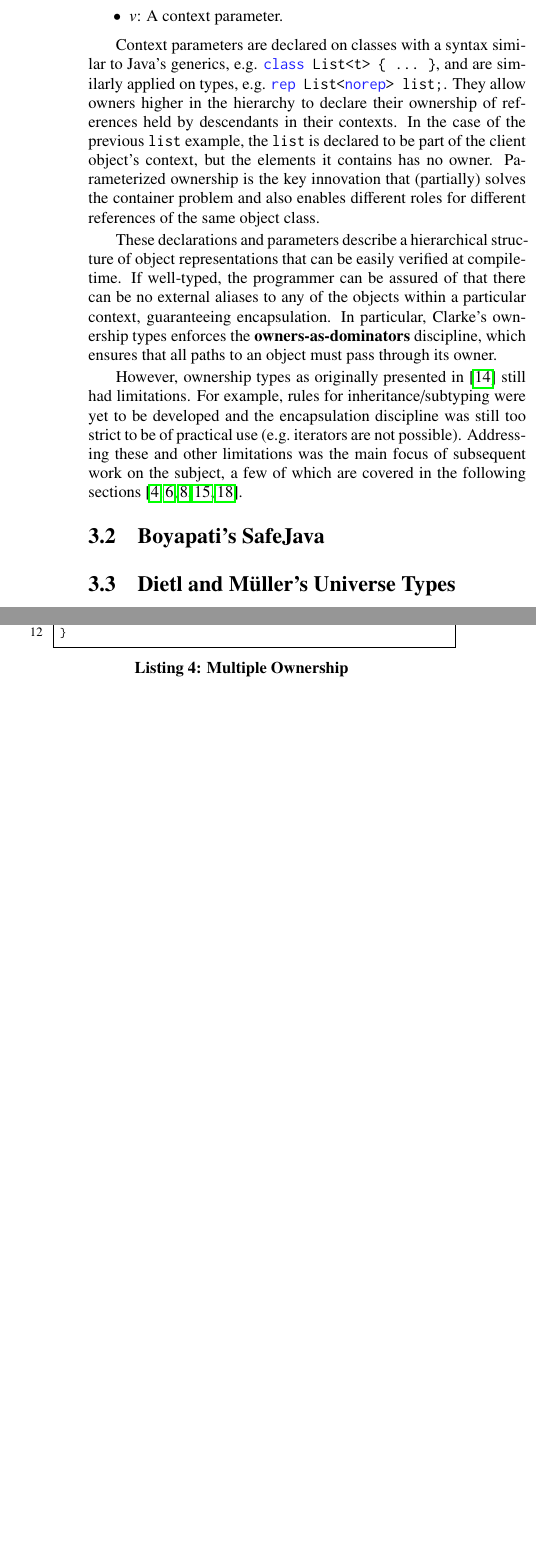
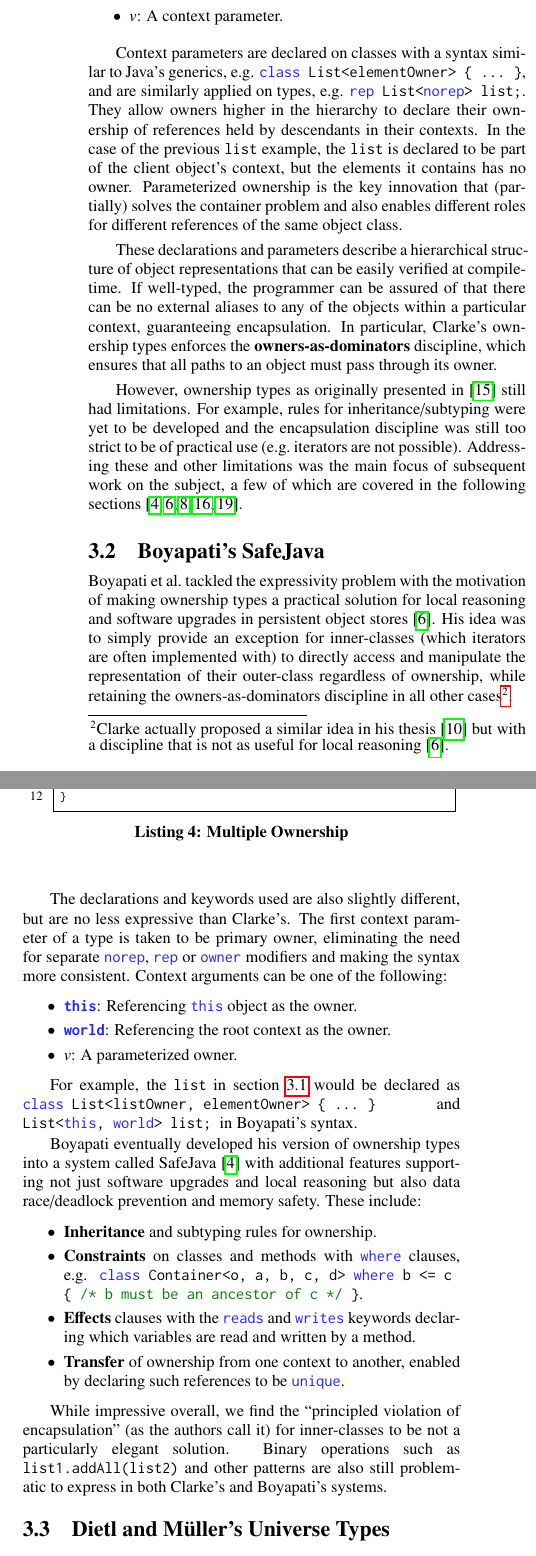
Before and after one commit to darylseah/evalapply, a LaTeX paper (report.tex): two parts of the columns of page 4 of 7, joined at a grey line, cut so that both start at the same text, the shorter picture padded with empty space. Compiled offline with pdfLaTeX.

Commit message:
Finished SafeJava section

```diff
--- a/report.tex
+++ b/report.tex
@@ -500,17 +501,17 @@ include: \vspace{-1ex}
 		Owned by the owner of \lstinline|this| object.
 	\item \textbf{$v$}:
 		A context parameter.
-\end{itemize} \vspace{-1ex}
+\end{itemize} \vspace{-0.5ex}
 
 Context parameters are declared on classes with a syntax similar to Java's
-generics, e.g. \lstinline|class List<t> { ... }|, and are similarly applied on
-types, e.g. \lstinline|rep List<norep> list;|. They allow owners higher in the
-hierarchy to declare their ownership of references held by descendants in their
-contexts. In the case of the previous \lstinline|list| example, the
-\lstinline|list| is declared to be part of the client object's context, but the
-elements it contains has no owner. Parameterized ownership is the key
-innovation that (partially) solves the container problem and also enables
-different roles for different references of the same object class.
+generics, e.g. \lstinline|class List<elementOwner> { ... }|, and are similarly
+applied on types, e.g. \lstinline|rep List<norep> list;|. They allow owners
+higher in the hierarchy to declare their ownership of references held by
+descendants in their contexts. In the case of the previous \lstinline|list|
+example, the \lstinline|list| is declared to be part of the client object's
+context, but the elements it contains has no owner. Parameterized ownership is
+the key innovation that (partially) solves the container problem and also
+enables different roles for different references of the same object class.
 
 These declarations and parameters describe a hierarchical structure of object
 representations that can be easily verified at compile-time. If well-typed, the
@@ -530,10 +531,74 @@ boyapati03innerclass, cunningham08ut, dietl11gut, cameron07mojo}.
 
 % Iterators not possible (too strict because of owners-as-dominators discipline)
 % - In XStack example, iterator modification has to go through stack
-%
-% - Iterator is only usable in the context of the owner of both the iterator and
-%	 stack
-%
+% Multiple owners not possible
+% - Cannot append two XStacks together because an append() function would have
+% to be declared rep. The other xstack would have a problem to be passed to the
+% first xstack because the contexts are different
+% Not possible to transfer ownership
+% - Example?
+
+
+\subsection{Boyapati's SafeJava}
+\label{subsec:boyapati}
+
+Boyapati et al.\ tackled the expressivity problem with the motivation of making
+ownership types a practical solution for local reasoning and software upgrades
+in persistent object stores~\cite{boyapati03innerclass}. His idea was to simply
+provide an exception for inner-classes (which iterators are often implemented
+with) to directly access and manipulate the representation of their outer-class
+regardless of ownership, while retaining the owners-as-dominators discipline in
+all other cases\footnote{Clarke actually proposed a similar idea in his
+thesis~\cite{clarke03ownership} but with a discipline that is not as useful for
+local reasoning~\cite{boyapati03innerclass}.}.
+
+The declarations and keywords used are also slightly different, but are no less
+expressive than Clarke's. The first context parameter of a type is taken to be
+primary owner, eliminating the need for separate \lstinline|norep|,
+\lstinline|rep| or \lstinline|owner| modifiers and making the syntax more
+consistent. Context arguments can be one of the following: \vspace{-0.5ex}
+\begin{itemize}
+	\setlength\itemsep{-0.2ex}
+	\item \textbf{\lstinline|this|}:
+		Referencing \lstinline|this| object as the owner.
+	\item \textbf{\lstinline|world|}:
+		Referencing the root context as the owner.
+	\item \textbf{$v$}:
+		A parameterized owner.
+\end{itemize} \vspace{-0.5ex}
+
+For example, the \lstinline|list| in \cref{subsec:clarke} would be declared
+as\linebreak\lstinline|class List<listOwner, elementOwner> { ... }|
+and\linebreak\lstinline|List<this, world> list;|~~in Boyapati's syntax.
+
+Boyapati eventually developed his version of ownership types into a system
+called SafeJava~\cite{boyapati04safejava} with additional features supporting
+not just software upgrades and local reasoning but also data race/deadlock
+prevention and memory safety. These include: \vspace{-0.5ex}
+\begin{itemize}
+	\setlength\itemsep{-0.2ex}
+	\item \textbf{Inheritance} and subtyping rules for ownership.
+	\item \textbf{Constraints} on classes and methods with \lstinline|where|
+clauses,\linebreak e.g.~~\lstinline|class Container<o, a, b, c, d> where b <= c { /* b must be an ancestor of c */ }|.
+	\item \textbf{Effects} clauses with the \lstinline|reads| and
+\lstinline|writes| keywords declaring which variables are read and written by a
+method.
+	\item \textbf{Transfer} of ownership from one context to another, enabled by
+declaring such references to be \lstinline|unique|.
+\end{itemize} \vspace{-0.5ex}
+
+While impressive overall, we find the ``principled violation of encapsulation''
+(as the authors call it) for inner-classes to be not a particularly elegant
+solution. Binary operations such as \linebreak\lstinline|list1.addAll(list2)|
+and other patterns are also still problematic to express in both Clarke's and
+Boyapati's systems.
+
+% ● Limitations:
+% ○ Inner-class exception not particularly elegant
+% ○ Binary operations problematic
+% ■ Example: list1.addAll(list2)
+
+
 % - Boyapati: A type system that strictly enforces object encapsulation is
 %	 too constraining [113]: it does not allow efficient implementation of
 %	 important constructs like iterators [104, 71]. Consider, for example, an
@@ -541,59 +606,11 @@ boyapati03innerclass, cunningham08ut, dietl11gut, cameron07mojo}.
 %	 encapsulated within s, it cannot be used outside s. If the iterator is not
 %	 encapsulated within s, it cannot directly access the list nodes in s, and
 %	 hence cannot run efficiently. [SafeJava, pg 25]
-%
-% Multiple owners not possible
-% - Cannot append two XStacks together because an append() function would have
-% to be declared rep. The other xstack would have a problem to be passed to the
-% first xstack because the contexts are different
-%
-% Not possible to transfer ownership
-% - Example?
-%
-% No inheritance; Inheritance not supported (or just not discussed)
-%
-% Key Idea: Ownership types impose structural invariants on the object graphs of
-% well-typed programs that limit the kinds of aliasing possible
-% - e.g. getter functions which return references to objects within the
-%	 invariant, allowing internals to be modified outside the owner.
 
-
-\subsection{Boyapati's SafeJava}
-\label{subsec:boyapati}
-
-
-
-% For solving the iterator problem
-%
-% Fully parametized ownership type system (conflicts with Java’s generics
-% syntax) with constraints (e.g. where sOwner <= tOwner)
-%
-% Does not have rep or norep keywords → uses this and world on first parameter
-% of object reference to denote primary owner.
-%
-% Supports effects clauses and constraints.
-%
-% Supports inheritance
-%
-% Support ownership transfer
-% only for unique references. unique references can be ‘borrowed’ so that in
-% a local scope an alias exists. Not completely static. (p54) Leaves null
-% pointers at runtime.
-%
-% Key Idea: Inner-classes (or classes in the same ‘module’) have privileged
-% access to the representation of the enclosing class -- ownership structure
-% unchanged, only access rules modified with an exception for inner-classes. The
-% concept of a peer in Universes seems to generalize this.
 %
 % - Ownership types can be mostly verified at compile time, but dynamic casts
 % are allowed in Java and so he proposes a complementary runtime system that
 % checks casts.
-%
-% Secondary owners must necessarily be ancestors of the primary owner. This is
-% because users parameterising the class would not know of any descendents of
-% the primary owner due to the encapsulation barrier.
-
-
 
 
 \subsection{Dietl and M\"{u}ller's Universe Types}
```
Also changed, not shown: report.tex (15 more changed lines).
